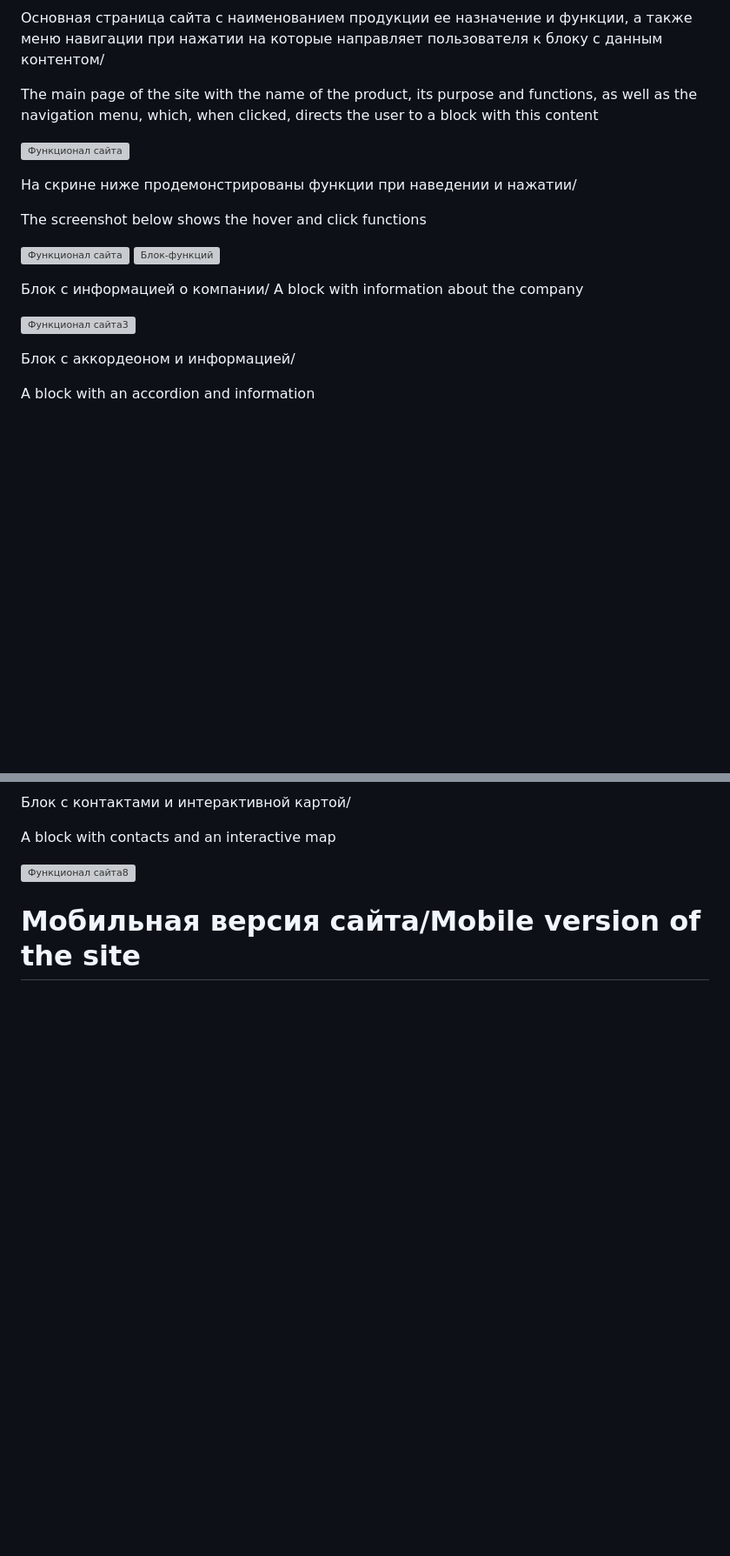
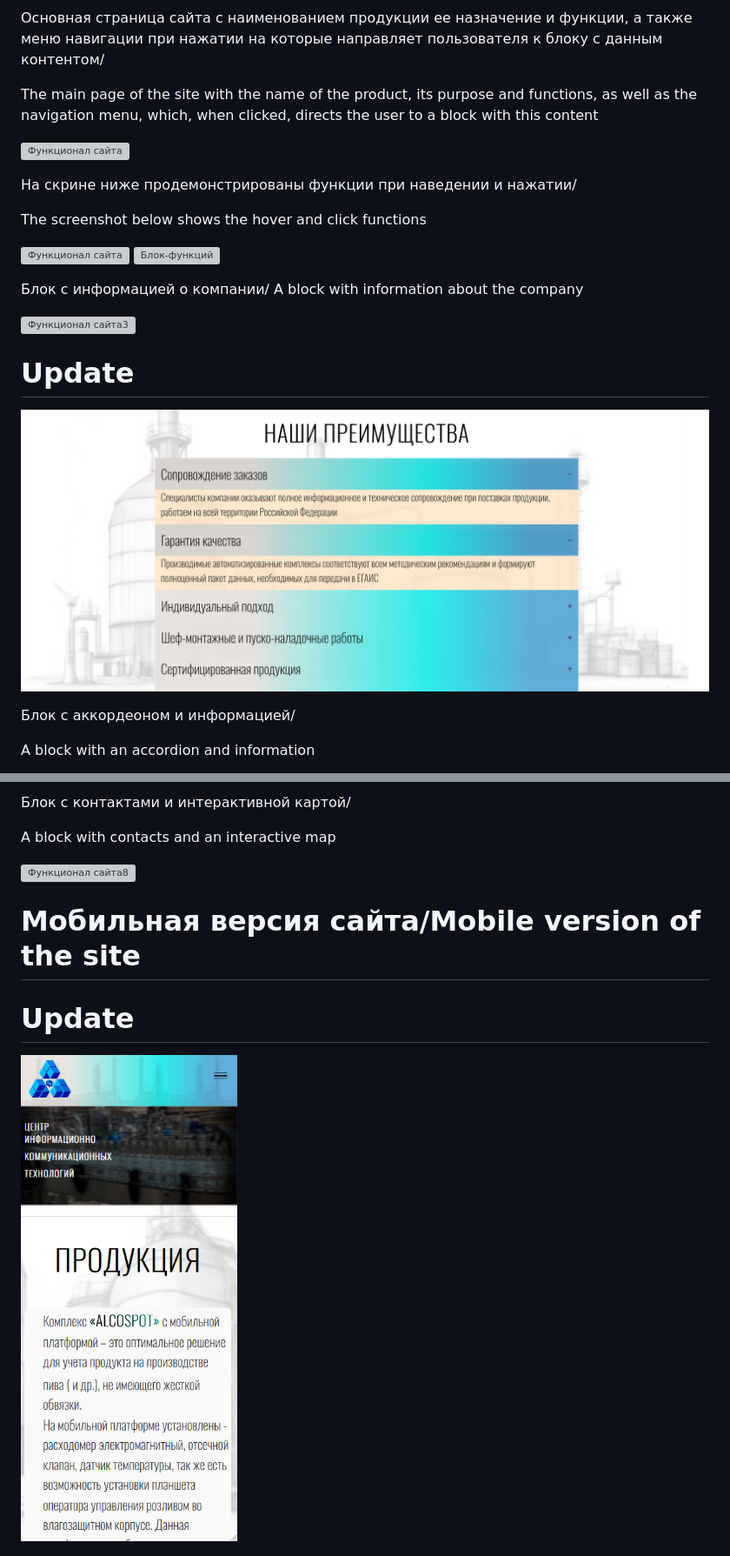
Before and after one commit to Bibosiandre/Website-developed-for-the-company-CENTER-for-ICT, a Markdown page: README.md, 2 parts joined by grey strips. Shown: that part at 87% size. Rendered like a GitHub page; blank space fills up the shorter version; grey boxes are pictures that could not be loaded.

Commit message:
Update README.md
Добавлены скриншоты обновленного сайта

```diff
--- a/README.md
+++ b/README.md
@@ -19,6 +28,8 @@ The site restart screen displays the main content within a second
 Основная страница сайта с наименованием продукции ее назначение и функции, а также меню навигации при нажатии на которые направляет пользователя к блоку с данным контентом/
 
 The main page of the site with the name of the product, its purpose and functions, as well as the navigation menu, which, when clicked, directs the user to a block with this content
+
+
 
 ![Функционал сайта](https://github.com/Bibosiandre/Website-developed-for-the-company-CENTER-for-ICT/blob/main/demo/2.PNG)
 
@@ -33,6 +44,9 @@ The screenshot below shows the hover and click functions
 A block with information about the company
 
 ![Функционал сайта3](https://github.com/Bibosiandre/Website-developed-for-the-company-CENTER-for-ICT/blob/main/demo/5.png)
+
+# Update
+![](https://github.com/Bibosiandre/Website-developed-for-the-company-CENTER-for-ICT/blob/main/demo/20.png)
 
 Блок с аккордеоном и информацией/
 
@@ -56,6 +70,9 @@ A block with contacts and an interactive map
 ![Функционал сайта8](https://github.com/Bibosiandre/Website-developed-for-the-company-CENTER-for-ICT/blob/main/demo/10.png)
 
 # Мобильная версия сайта/Mobile version of the site
+# Update
+
+![](https://github.com/Bibosiandre/Website-developed-for-the-company-CENTER-for-ICT/blob/main/demo/21.png)
 
 ![Функционал сайта9](https://github.com/Bibosiandre/Website-developed-for-the-company-CENTER-for-ICT/blob/main/demo/11.png)
 
```
Also changed, not shown: other parts of README.md (+9 -0 lines).
